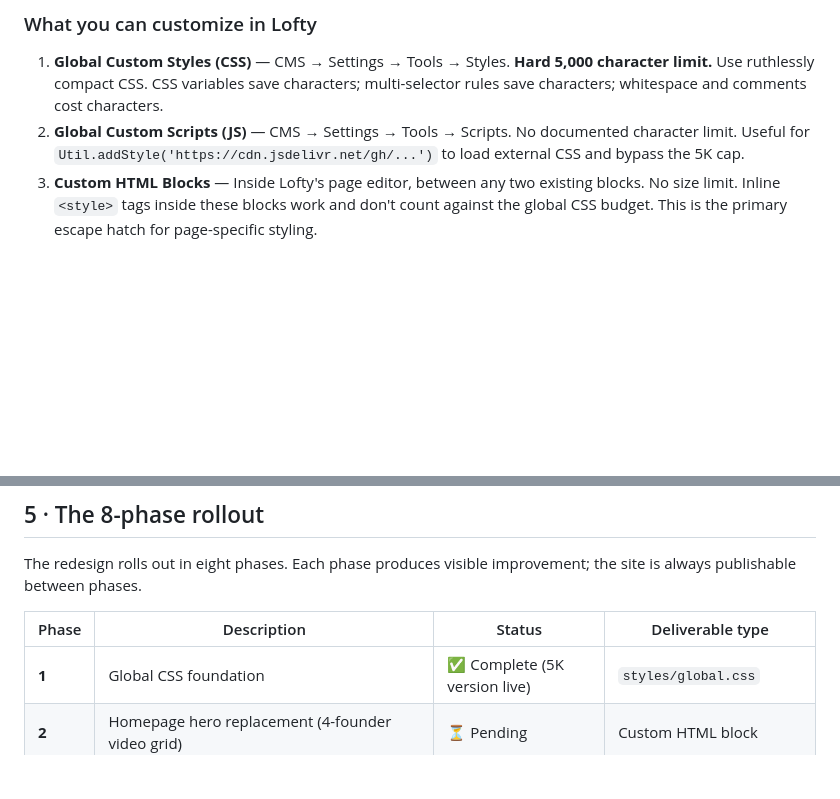
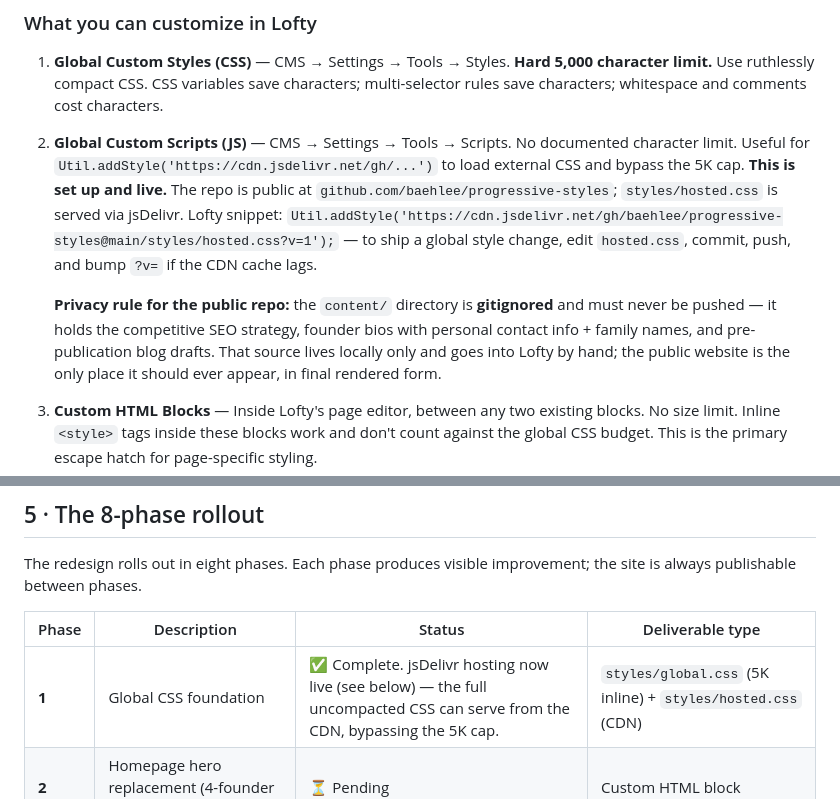
Before and after one commit to baehlee/progressive-styles, a Markdown page: CLAUDE.md, 2 parts joined by grey strips. GitHub-like rendering; blank space fills up the shorter version.

Commit message:
Record jsDelivr hosting live + private content/ rule in CLAUDE.md
Co-Authored-By: Claude Opus 4.7 (1M context) <noreply@anthropic.com>

```diff
--- a/CLAUDE.md
+++ b/CLAUDE.md
@@ -30,7 +30,9 @@ The site runs on **Lofty**, a real estate-specific CMS. This is the most importa
 ### What you can customize in Lofty
 
 1. **Global Custom Styles (CSS)** — CMS → Settings → Tools → Styles. **Hard 5,000 character limit.** Use ruthlessly compact CSS. CSS variables save characters; multi-selector rules save characters; whitespace and comments cost characters.
-2. **Global Custom Scripts (JS)** — CMS → Settings → Tools → Scripts. No documented character limit. Useful for `Util.addStyle('https://cdn.jsdelivr.net/gh/...')` to load external CSS and bypass the 5K cap.
+2. **Global Custom Scripts (JS)** — CMS → Settings → Tools → Scripts. No documented character limit. Useful for `Util.addStyle('https://cdn.jsdelivr.net/gh/...')` to load external CSS and bypass the 5K cap. **This is set up and live.** The repo is public at `github.com/baehlee/progressive-styles`; `styles/hosted.css` is served via jsDelivr. Lofty snippet: `Util.addStyle('https://cdn.jsdelivr.net/gh/baehlee/progressive-styles@main/styles/hosted.css?v=1');` — to ship a global style change, edit `hosted.css`, commit, push, and bump `?v=` if the CDN cache lags.
+
+   **Privacy rule for the public repo:** the `content/` directory is **gitignored** and must never be pushed — it holds the competitive SEO strategy, founder bios with personal contact info + family names, and pre-publication blog drafts. That source lives locally only and goes into Lofty by hand; the public website is the only place it should ever appear, in final rendered form.
 3. **Custom HTML Blocks** — Inside Lofty's page editor, between any two existing blocks. No size limit. Inline `<style>` tags inside these blocks work and don't count against the global CSS budget. This is the primary escape hatch for page-specific styling.
 4. **Custom Landing Pages** — Brand-new pages outside the standard template. Used for the No Hate Pledge page, identity-led landing pages, and SEO area/neighborhood pages.
 5. **Per-page SEO panel** — Meta title, meta description, focus keyword, social sharing image. Available on every page and every blog post.
@@ -108,7 +110,7 @@ The redesign rolls out in eight phases. Each phase produces visible improvement;
 
 | Phase | Description | Status | Deliverable type |
 |---|---|---|---|
-| **1** | Global CSS foundation | ✅ Complete (5K version live) | `styles/global.css` |
+| **1** | Global CSS foundation | ✅ Complete. jsDelivr hosting now live (see below) — the full uncompacted CSS can serve from the CDN, bypassing the 5K cap. | `styles/global.css` (5K inline) + `styles/hosted.css` (CDN) |
 | **2** | Homepage hero replacement (4-founder video grid) | ⏳ Pending | Custom HTML block |
 | **3** | Homepage "Trusted Experts" + "Work With Us" rewrites | ⏳ Pending | Custom HTML blocks |
 | **4** | Team page rebuild with real bios + video integration | ⏳ Pending | Custom HTML blocks + content |
```
